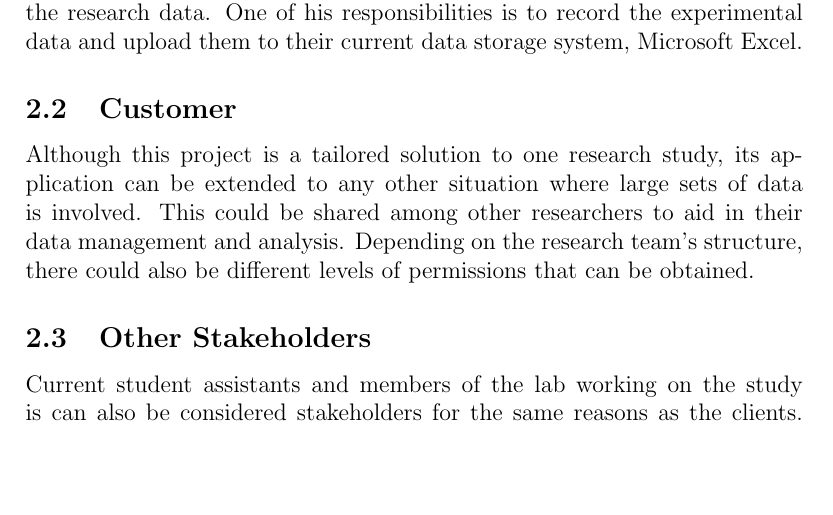
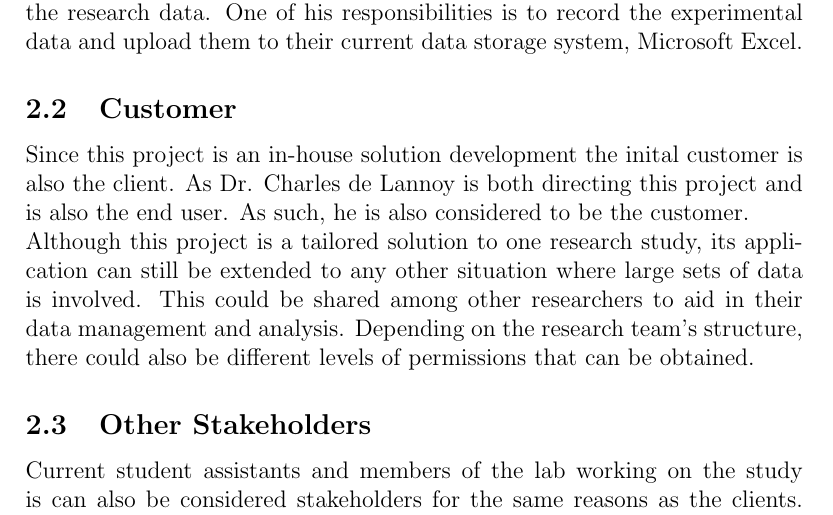
Before and after one commit to SumanyaG/Alkalytics, a LaTeX document (docs/SRS/SRS.tex): part of page 9 of 61, cut so that both start at the same text, the shorter picture padded with empty space. Compiled offline with pdfLaTeX.

Commit message:
fixup! doc(SRS): Peer review edit, adds missing customer

```diff
--- a/docs/SRS/SRS.tex
+++ b/docs/SRS/SRS.tex
@@ -112,11 +112,14 @@ another client of this project as he is the person that works directly with the
 research data. One of his responsibilities is to record the experimental data and
 upload them to their current data storage system, Microsoft Excel.
 \subsection{Customer}
+Since this project is an in-house solution development the inital customer is
+also the client. As Dr. Charles de Lannoy is both directing this project and is
+also the end user. As such, he is also considered to be the customer.\newline
 Although this project is a tailored solution to one research study, its
-application can be extended to any other situation where large sets of data is
-involved. This could be shared among other researchers to aid in their data
-management and analysis. Depending on the research team's structure, there could
-also be different levels of permissions that can be obtained.
+application can still be extended to any other situation where large sets of
+data is involved. This could be shared among other researchers to aid in their
+data management and analysis. Depending on the research team's structure, there
+could also be different levels of permissions that can be obtained.
 \subsection{Other Stakeholders}
 Current student assistants and members of the lab working on the study is can also be
 considered stakeholders for the same reasons as the clients. However, since they
```
Also changed, not shown: docs/SRS/SRS.pdf.
